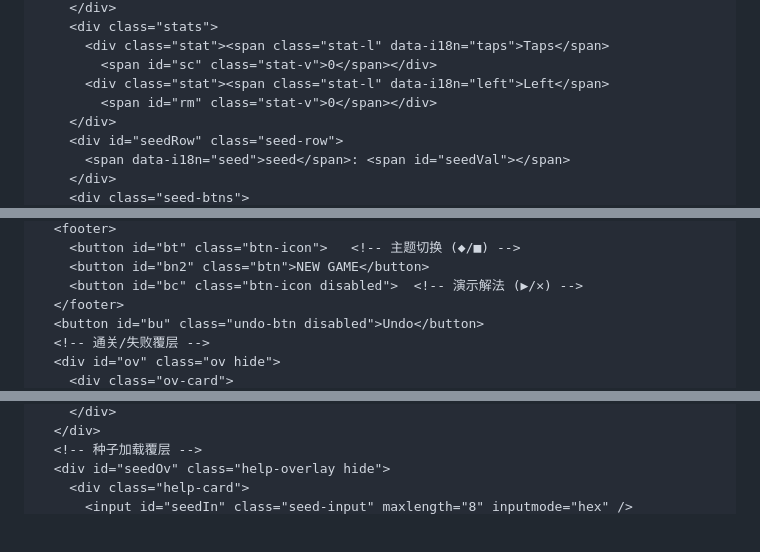
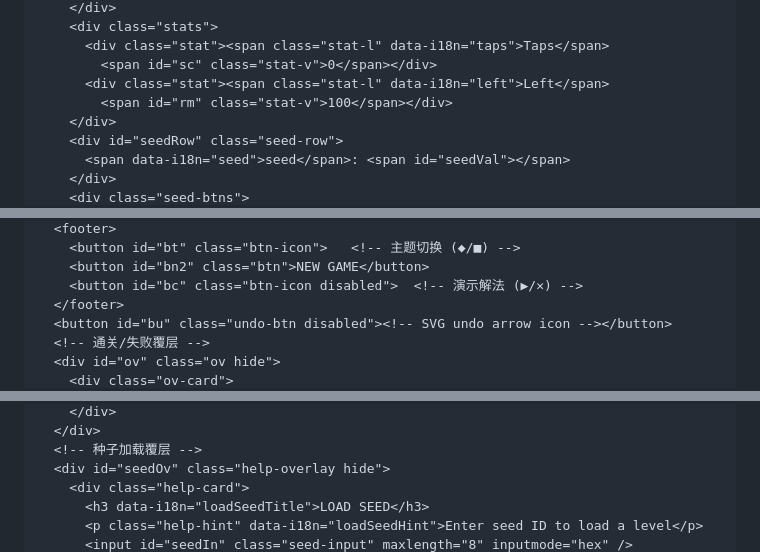
Before and after one commit to Pokem0n2/cross100, a Markdown page: PROJECT_SUMMARY.md, 3 parts joined by grey strips. Drawn GitHub-style; blank space fills up the shorter version.

Commit message:
docs: third-pass fixes - HTML structure accuracy, overlay details, button classes

```diff
--- a/PROJECT_SUMMARY.md
+++ b/PROJECT_SUMMARY.md
@@ -112,7 +112,7 @@ cross100/
       <div class="stat"><span class="stat-l" data-i18n="taps">Taps</span>
         <span id="sc" class="stat-v">0</span></div>
       <div class="stat"><span class="stat-l" data-i18n="left">Left</span>
-        <span id="rm" class="stat-v">0</span></div>
+        <span id="rm" class="stat-v">100</span></div>
     </div>
     <div id="seedRow" class="seed-row">
       <span data-i18n="seed">seed</span>: <span id="seedVal"></span>
@@ -134,7 +134,7 @@ cross100/
     <button id="bn2" class="btn">NEW GAME</button>
     <button id="bc" class="btn-icon disabled">  <!-- 演示解法 (▶/✕) -->
   </footer>
-  <button id="bu" class="undo-btn disabled">Undo</button>
+  <button id="bu" class="undo-btn disabled"><!-- SVG undo arrow icon --></button>
   <!-- 通关/失败覆层 -->
   <div id="ov" class="ov hide">
     <div class="ov-card">
@@ -148,4 +148,6 @@ cross100/
   <!-- 种子加载覆层 -->
   <div id="seedOv" class="help-overlay hide">
     <div class="help-card">
+      <h3 data-i18n="loadSeedTitle">LOAD SEED</h3>
+      <p class="help-hint" data-i18n="loadSeedHint">Enter seed ID to load a level</p>
       <input id="seedIn" class="seed-input" maxlength="8" inputmode="hex" />
```
Also changed, not shown: other parts of PROJECT_SUMMARY.md (+12 -10 lines).
